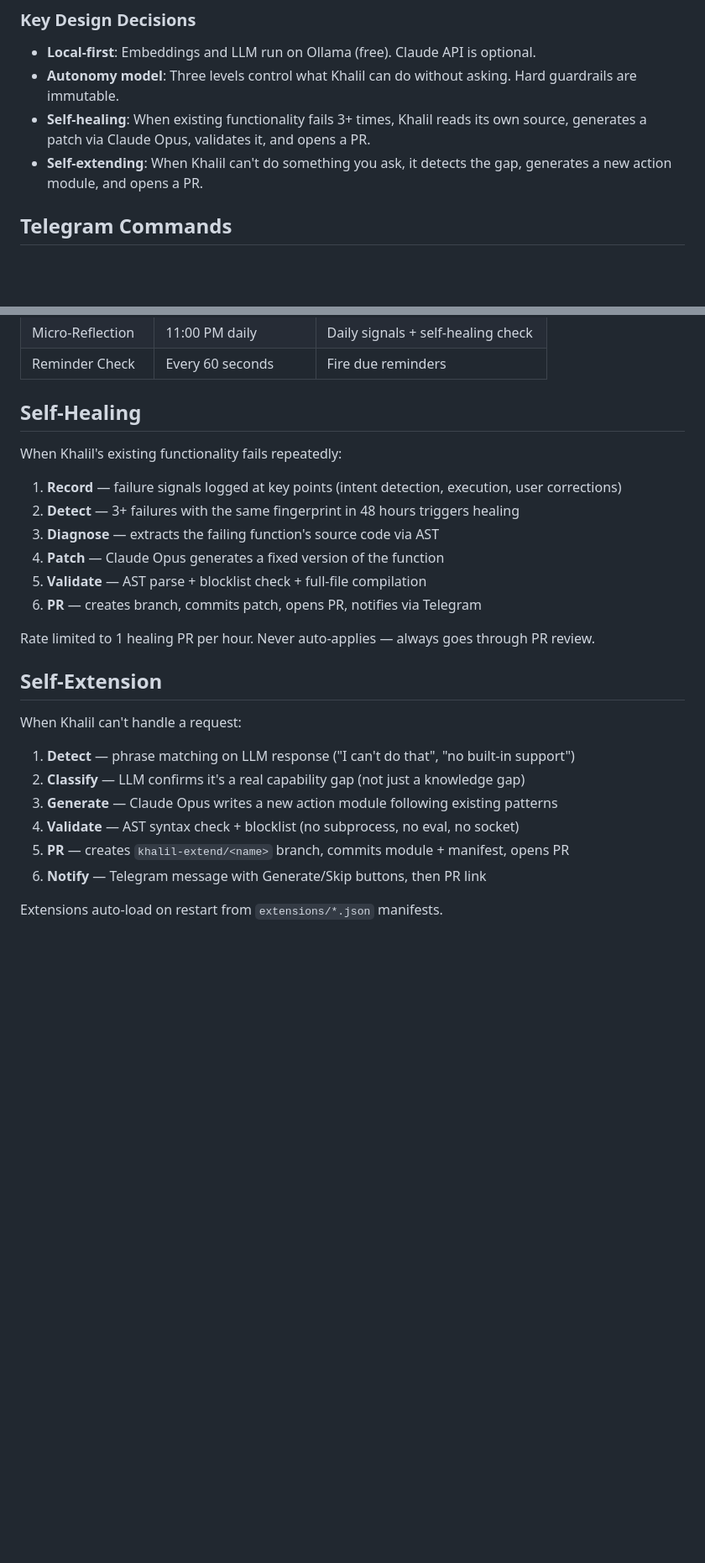
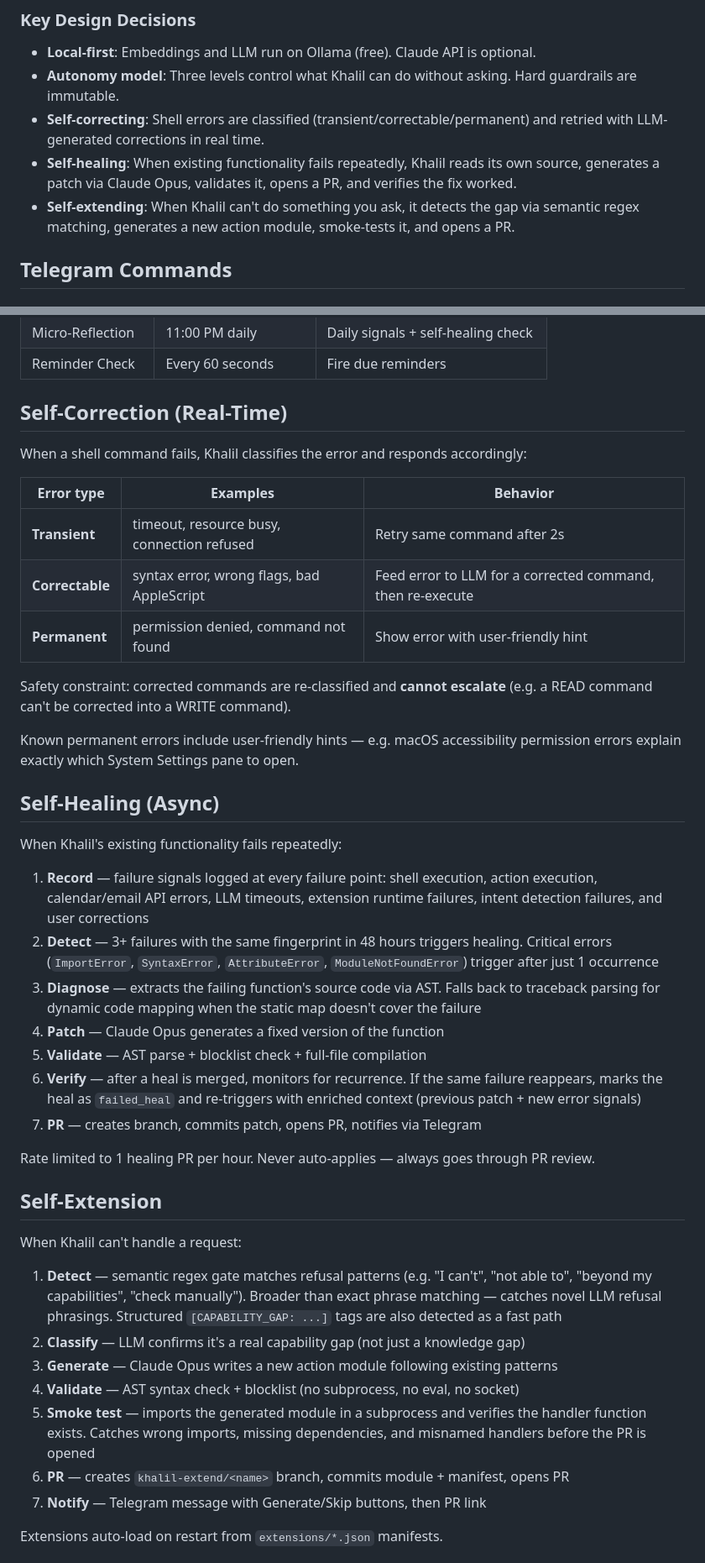
Before and after one commit to ahmedkhaledmohamed/khalil, a Markdown page: README.md, 2 parts joined by grey strips. Shown at 84% size. GitHub-like rendering; blank space fills up the shorter version.

```diff
--- a/README.md
+++ b/README.md
@@ -48,8 +48,9 @@ Telegram ←→ server.py (FastAPI + python-telegram-bot)
 
 - **Local-first**: Embeddings and LLM run on Ollama (free). Claude API is optional.
 - **Autonomy model**: Three levels control what Khalil can do without asking. Hard guardrails are immutable.
-- **Self-healing**: When existing functionality fails 3+ times, Khalil reads its own source, generates a patch via Claude Opus, validates it, and opens a PR.
-- **Self-extending**: When Khalil can't do something you ask, it detects the gap, generates a new action module, and opens a PR.
+- **Self-correcting**: Shell errors are classified (transient/correctable/permanent) and retried with LLM-generated corrections in real time.
+- **Self-healing**: When existing functionality fails repeatedly, Khalil reads its own source, generates a patch via Claude Opus, validates it, opens a PR, and verifies the fix worked.
+- **Self-extending**: When Khalil can't do something you ask, it detects the gap via semantic regex matching, generates a new action module, smoke-tests it, and opens a PR.
 
 ## Telegram Commands
 
@@ -132,16 +138,31 @@ Change level: `/mode` → select level via inline keyboard.
 | Micro-Reflection | 11:00 PM daily | Daily signals + self-healing check |
 | Reminder Check | Every 60 seconds | Fire due reminders |
 
-## Self-Healing
+## Self-Correction (Real-Time)
+
+When a shell command fails, Khalil classifies the error and responds accordingly:
+
+| Error type | Examples | Behavior |
+|------------|----------|----------|
+| **Transient** | timeout, resource busy, connection refused | Retry same command after 2s |
+| **Correctable** | syntax error, wrong flags, bad AppleScript | Feed error to LLM for a corrected command, then re-execute |
+| **Permanent** | permission denied, command not found | Show error with user-friendly hint |
+
+Safety constraint: corrected commands are re-classified and **cannot escalate** (e.g. a READ command can't be corrected into a WRITE command).
+
+Known permanent errors include user-friendly hints — e.g. macOS accessibility permission errors explain exactly which System Settings pane to open.
+
+## Self-Healing (Async)
 
 When Khalil's existing functionality fails repeatedly:
 
-1. **Record** — failure signals logged at key points (intent detection, execution, user corrections)
-2. **Detect** — 3+ failures with the same fingerprint in 48 hours triggers healing
-3. **Diagnose** — extracts the failing function's source code via AST
+1. **Record** — failure signals logged at every failure point: shell execution, action execution, calendar/email API errors, LLM timeouts, extension runtime failures, intent detection failures, and user corrections
+2. **Detect** — 3+ failures with the same fingerprint in 48 hours triggers healing. Critical errors (`ImportError`, `SyntaxError`, `AttributeError`, `ModuleNotFoundError`) trigger after just 1 occurrence
+3. **Diagnose** — extracts the failing function's source code via AST. Falls back to traceback parsing for dynamic code mapping when the static map doesn't cover the failure
 4. **Patch** — Claude Opus generates a fixed version of the function
 5. **Validate** — AST parse + blocklist check + full-file compilation
-6. **PR** — creates branch, commits patch, opens PR, notifies via Telegram
+6. **Verify** — after a heal is merged, monitors for recurrence. If the same failure reappears, marks the heal as `failed_heal` and re-triggers with enriched context (previous patch + new error signals)
+7. **PR** — creates branch, commits patch, opens PR, notifies via Telegram
 
 Rate limited to 1 healing PR per hour. Never auto-applies — always goes through PR review.
 
@@ -149,11 +170,12 @@ Rate limited to 1 healing PR per hour. Never auto-applies — always goes throug
 
 When Khalil can't handle a request:
 
-1. **Detect** — phrase matching on LLM response ("I can't do that", "no built-in support")
+1. **Detect** — semantic regex gate matches refusal patterns (e.g. "I can't", "not able to", "beyond my capabilities", "check manually"). Broader than exact phrase matching — catches novel LLM refusal phrasings. Structured `[CAPABILITY_GAP: ...]` tags are also detected as a fast path
 2. **Classify** — LLM confirms it's a real capability gap (not just a knowledge gap)
 3. **Generate** — Claude Opus writes a new action module following existing patterns
 4. **Validate** — AST syntax check + blocklist (no subprocess, no eval, no socket)
-5. **PR** — creates `khalil-extend/<name>` branch, commits module + manifest, opens PR
-6. **Notify** — Telegram message with Generate/Skip buttons, then PR link
+5. **Smoke test** — imports the generated module in a subprocess and verifies the handler function exists. Catches wrong imports, missing dependencies, and misnamed handlers before the PR is opened
+6. **PR** — creates `khalil-extend/<name>` branch, commits module + manifest, opens PR
+7. **Notify** — Telegram message with Generate/Skip buttons, then PR link
 
 Extensions auto-load on restart from `extensions/*.json` manifests.
```
Also changed, not shown: other parts of README.md (+32 -3 lines).
